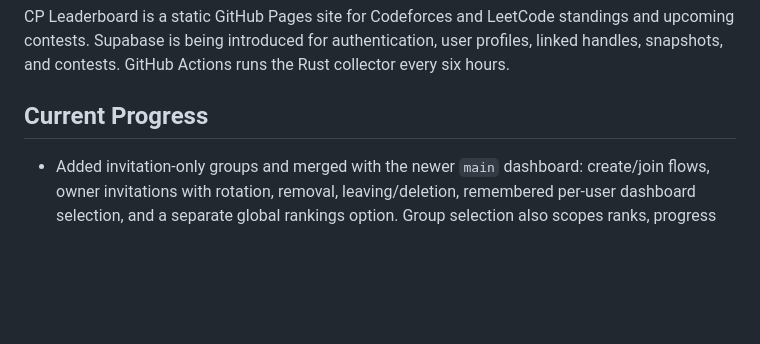
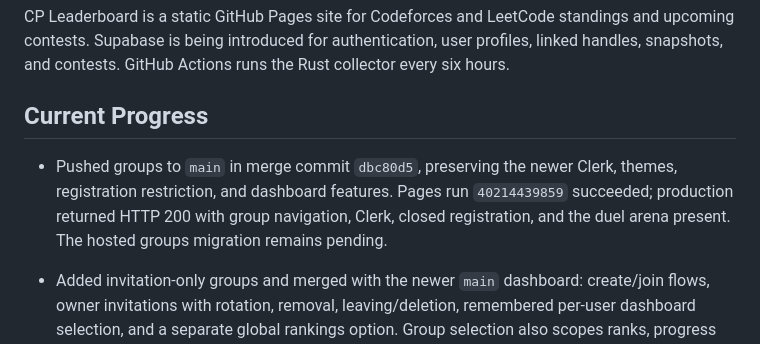
Before and after one commit to ChandanYdv0402/cp-leaderboard, a Markdown page: AGENTS.md, the part around the change. Rendered like a GitHub page; blank space fills up the shorter version.

Commit message:
Record groups deployment verification

```diff
--- a/AGENTS.md
+++ b/AGENTS.md
@@ -8,6 +8,7 @@ CP Leaderboard is a static GitHub Pages site for Codeforces and LeetCode standin
 
 ## Current Progress
 
+- Pushed groups to `main` in merge commit `dbc80d5`, preserving the newer Clerk, themes, registration restriction, and dashboard features. Pages run `40214439859` succeeded; production returned HTTP 200 with group navigation, Clerk, closed registration, and the duel arena present. The hosted groups migration remains pending.
 - Added invitation-only groups and merged with the newer `main` dashboard: create/join flows, owner invitations with rotation, removal, leaving/deletion, remembered per-user dashboard selection, and a separate global rankings option. Group selection also scopes ranks, progress charts, duels, and heatmaps; platform filters apply to group totals. Existing profile editing is collapsed; new profiles open for setup.
 - Added group tables, member-only RLS, owner-checked RPCs, and `group_leaderboard` to `supabase/schema.sql` and `supabase/migrations/202610250001_groups.sql`. Group ids are UUIDs; user ids are Clerk text JWT subjects. Existing projects need the Clerk and per-platform migrations first. The collector is unchanged. Invitations persist across sign-in tabs until joined or dismissed; closed registration remains enforced.
 - Added development-only PGlite/Node checks (`npm ci && npm test`) for actual PostgreSQL RLS/RPCs and browser flows. All 15 checks passed on the merged tree using the Node runtime bundled with VS Code and headless Edge with mocked Clerk/Supabase/Chart.js boundaries. Hosted migration and real-account group flows remain unverified.
```
